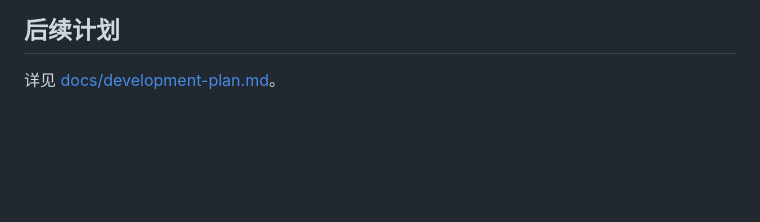
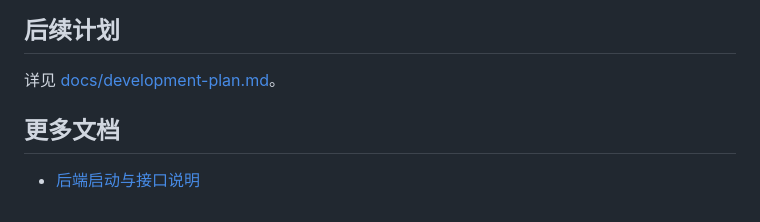
Before and after one commit to rainkaze/SmartDictate, a Markdown page: README.md, the part around the change. Rendered like a GitHub page; blank space fills up the shorter version.

```diff
--- a/README.md
+++ b/README.md
@@ -134,3 +134,7 @@ GET /api/transcripts
 ## 后续计划
 
 详见 [docs/development-plan.md](docs/development-plan.md)。
+
+## 更多文档
+
+- [后端启动与接口说明](docs/backend-guide.md)
```
Also changed, not shown: docs/backend-guide.md (added, +85 -0 lines).
